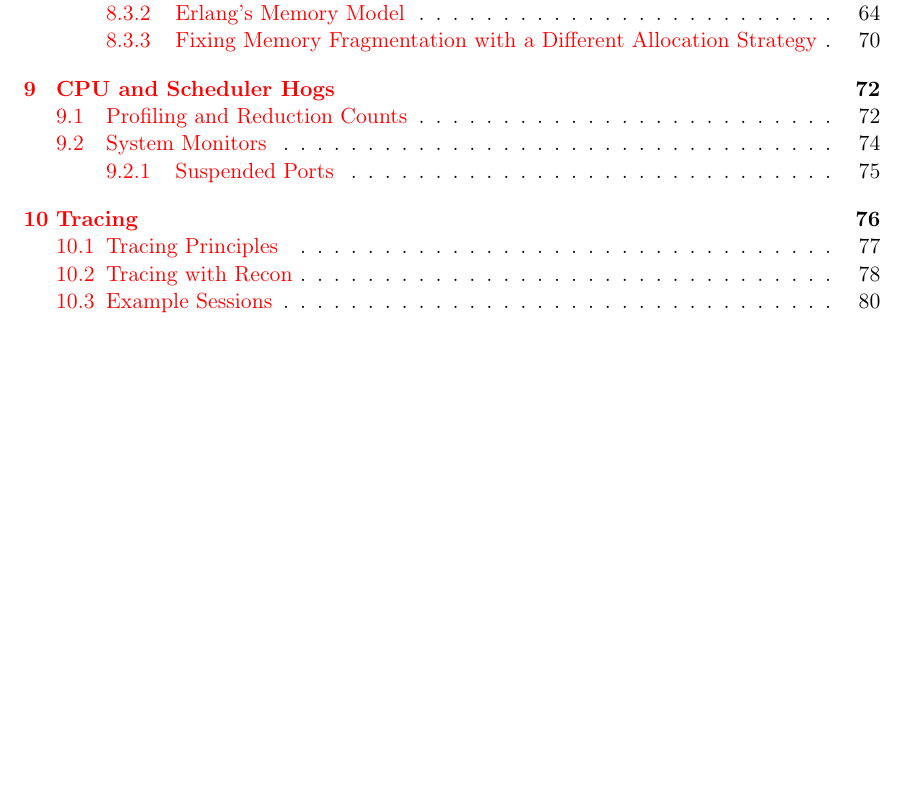
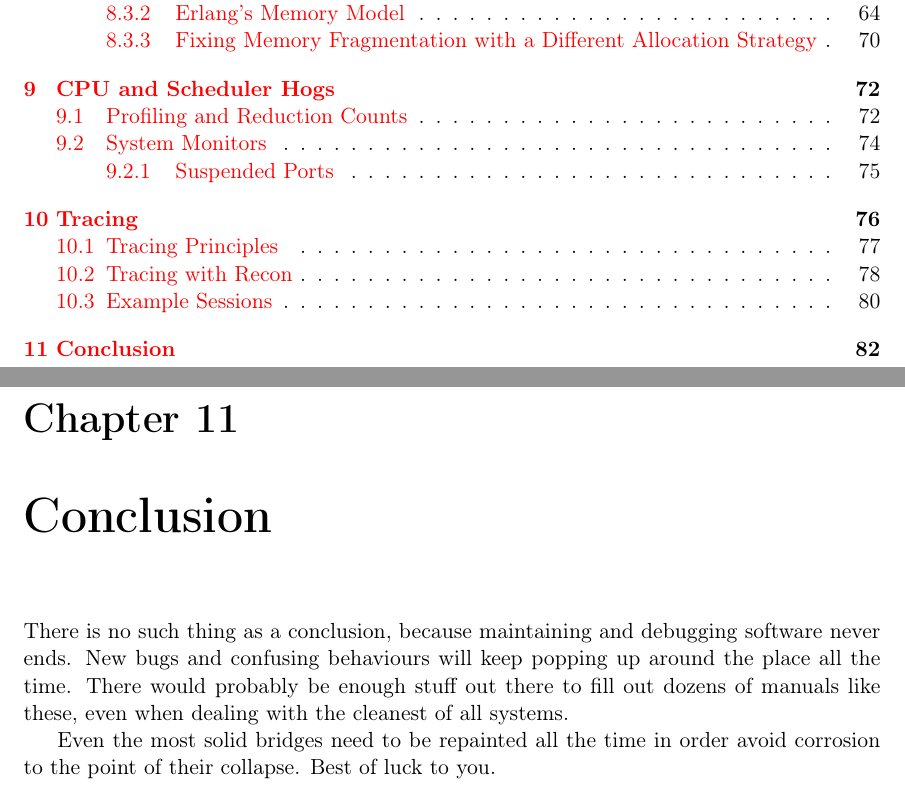
Before and after one commit to heroku/erlang-in-anger, a LaTeX thesis (text.tex): part of page 5 of 82 before the commit and two parts of pages 5 and 83 of 83 after it, the two joined at a grey line, cut so that both start at the same text, the shorter picture padded with empty space. Compiled offline with pdfLaTeX.

Commit message:
Conclusion stub

```diff
--- a/text.tex
+++ b/text.tex
@@ -2104,6 +2104,10 @@ In doubt, start with the most restrictive tracing possible, with low limits, and
 
 %%
 
-
+\chapter{Conclusion}
+
+There is no such thing as a conclusion, because maintaining and debugging software never ends. New bugs and confusing behaviours will keep popping up around the place all the time. There would probably be enough stuff out there to fill out dozens of  manuals like these, even when dealing with the cleanest of all systems.
+
+Even the most solid bridges need to be repainted all the time in order avoid corrosion to the point of their collapse. Best of luck to you.
 
 \end{document}
```
